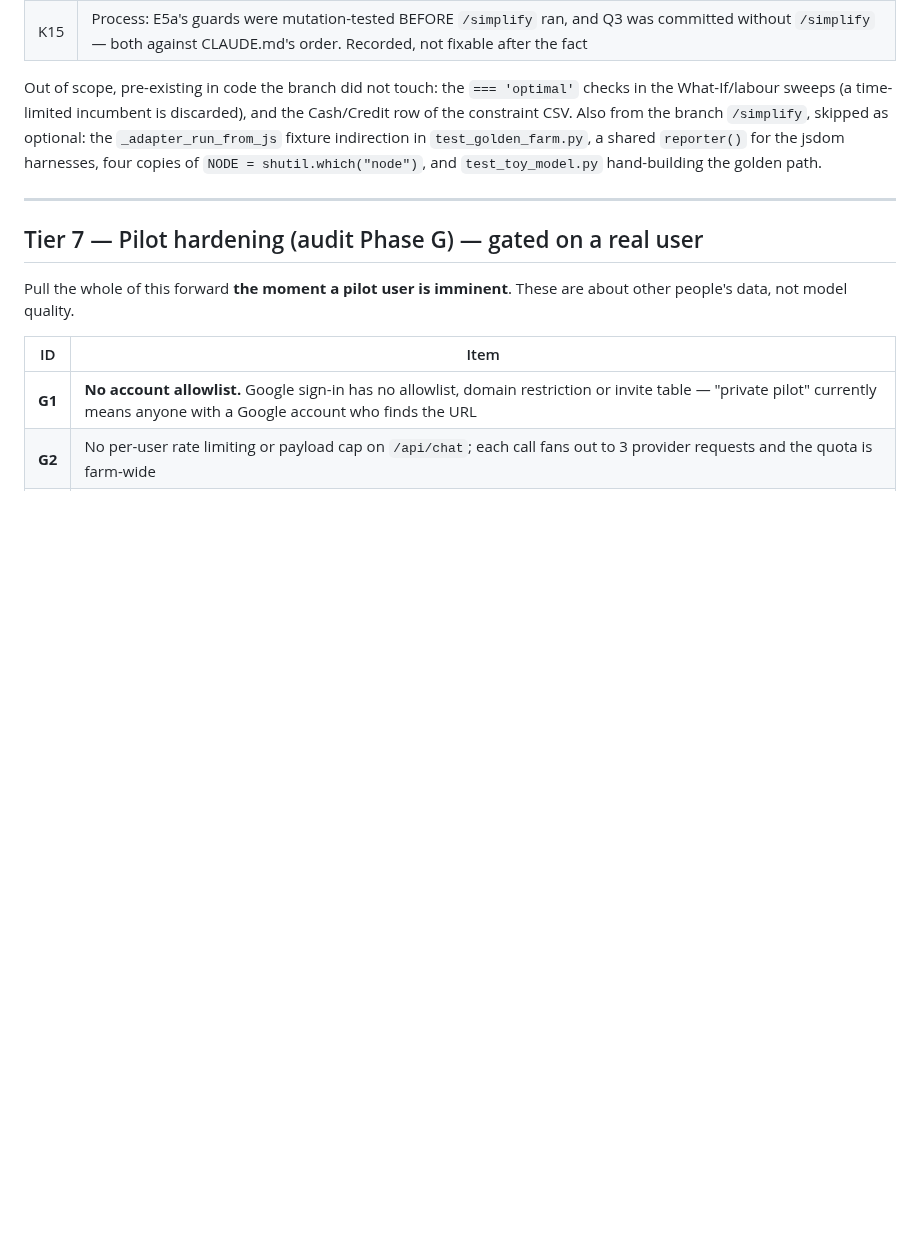
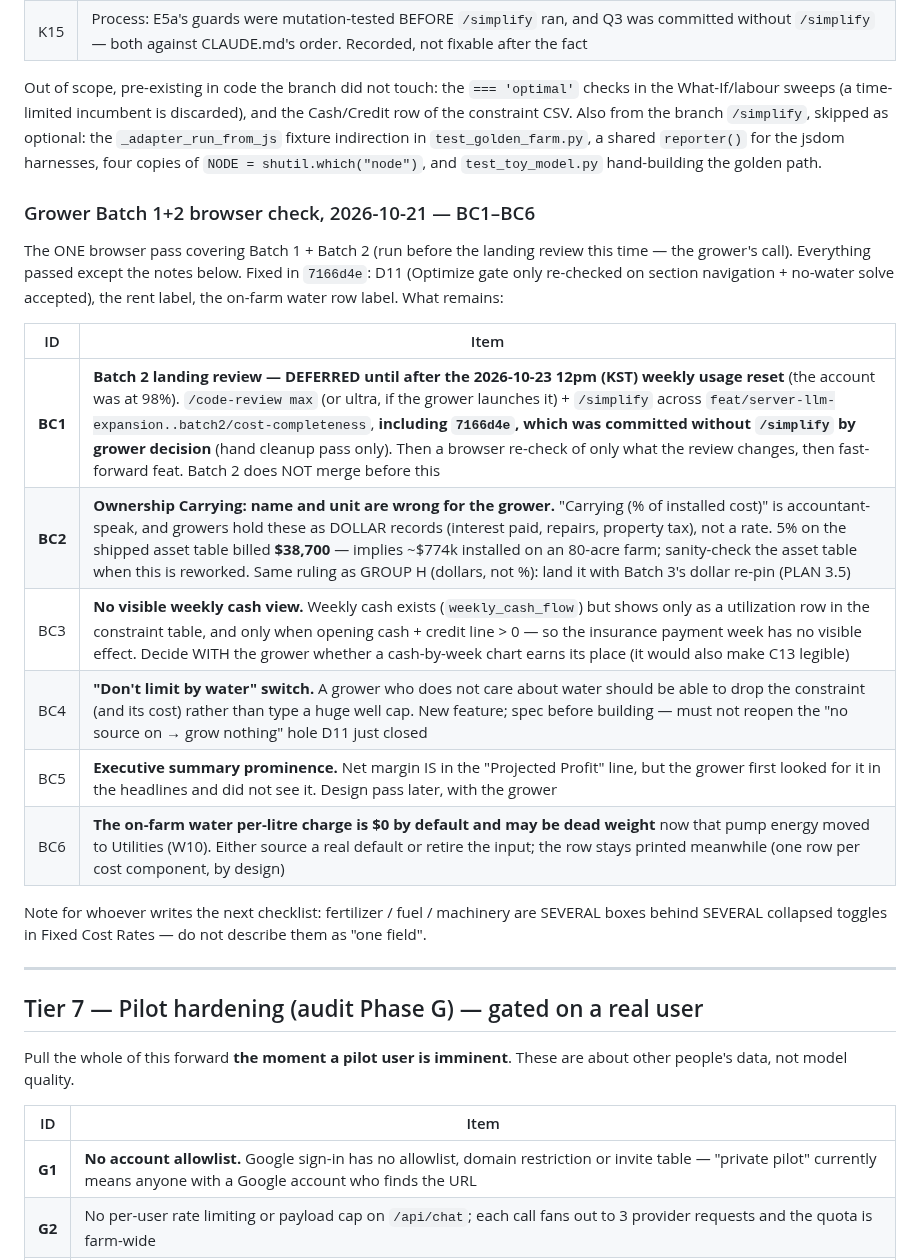
Before and after one commit to GregNica/crop-mix-optimizer, a Markdown page: BACKLOG.md, the part around the change. Drawn GitHub-style; blank space fills up the shorter version.

Commit message:
docs(BACKLOG): grower Batch 1+2 browser check — BC1-BC6; Batch 2 landing review deferred past the 10-23 usage reset
Co-Authored-By: Claude Opus 5.5 <noreply@anthropic.com>

```diff
--- a/BACKLOG.md
+++ b/BACKLOG.md
@@ -420,6 +420,25 @@ constraint CSV. Also from the branch `/simplify`, skipped as optional: the `_ada
 fixture indirection in `test_golden_farm.py`, a shared `reporter()` for the jsdom harnesses, four
 copies of `NODE = shutil.which("node")`, and `test_toy_model.py` hand-building the golden path.
 
+### Grower Batch 1+2 browser check, 2026-10-21 — BC1–BC6
+
+The ONE browser pass covering Batch 1 + Batch 2 (run before the landing review this time — the
+grower's call). Everything passed except the notes below. Fixed in `7166d4e`: D11 (Optimize gate
+only re-checked on section navigation + no-water solve accepted), the rent label, the on-farm
+water row label. What remains:
+
+| ID | Item |
+|---|---|
+| **BC1** | **Batch 2 landing review — DEFERRED until after the 2026-10-23 12pm (KST) weekly usage reset** (the account was at 98%). `/code-review max` (or ultra, if the grower launches it) + `/simplify` across `feat/server-llm-expansion..batch2/cost-completeness`, **including `7166d4e`, which was committed without `/simplify` by grower decision** (hand cleanup pass only). Then a browser re-check of only what the review changes, then fast-forward feat. Batch 2 does NOT merge before this |
+| **BC2** | **Ownership Carrying: name and unit are wrong for the grower.** "Carrying (% of installed cost)" is accountant-speak, and growers hold these as DOLLAR records (interest paid, repairs, property tax), not a rate. 5% on the shipped asset table billed **$38,700** — implies ~$774k installed on an 80-acre farm; sanity-check the asset table when this is reworked. Same ruling as GROUP H (dollars, not %): land it with Batch 3's dollar re-pin (PLAN 3.5) |
+| BC3 | **No visible weekly cash view.** Weekly cash exists (`weekly_cash_flow`) but shows only as a utilization row in the constraint table, and only when opening cash + credit line > 0 — so the insurance payment week has no visible effect. Decide WITH the grower whether a cash-by-week chart earns its place (it would also make C13 legible) |
+| BC4 | **"Don't limit by water" switch.** A grower who does not care about water should be able to drop the constraint (and its cost) rather than type a huge well cap. New feature; spec before building — must not reopen the "no source on → grow nothing" hole D11 just closed |
+| BC5 | **Executive summary prominence.** Net margin IS in the "Projected Profit" line, but the grower first looked for it in the headlines and did not see it. Design pass later, with the grower |
+| BC6 | **The on-farm water per-litre charge is $0 by default and may be dead weight** now that pump energy moved to Utilities (W10). Either source a real default or retire the input; the row stays printed meanwhile (one row per cost component, by design) |
+
+Note for whoever writes the next checklist: fertilizer / fuel / machinery are SEVERAL boxes behind
+SEVERAL collapsed toggles in Fixed Cost Rates — do not describe them as "one field".
+
 ---
 
 ## Tier 7 — Pilot hardening (audit Phase G) — gated on a real user
```
